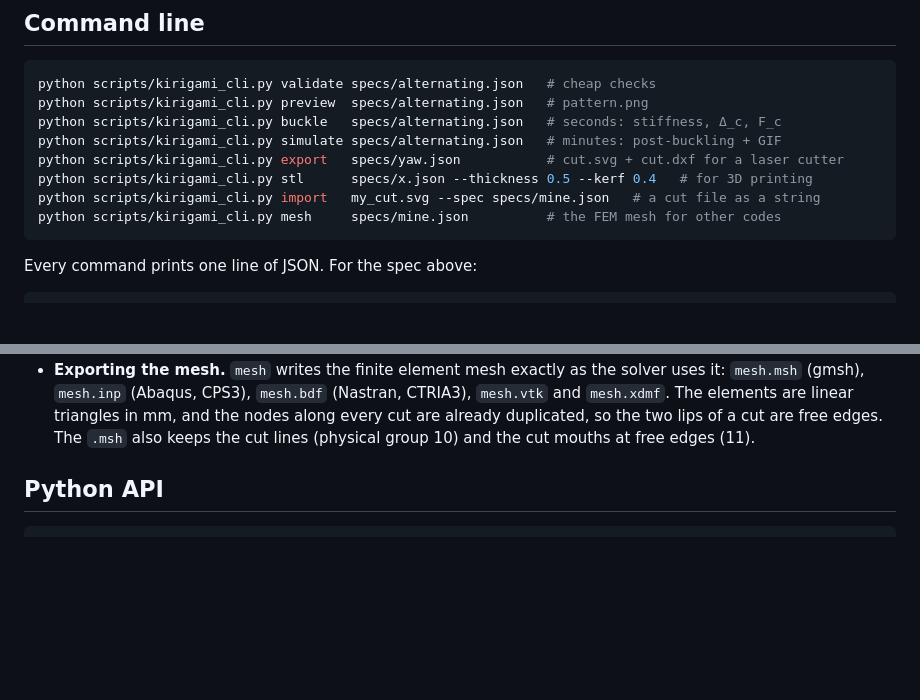
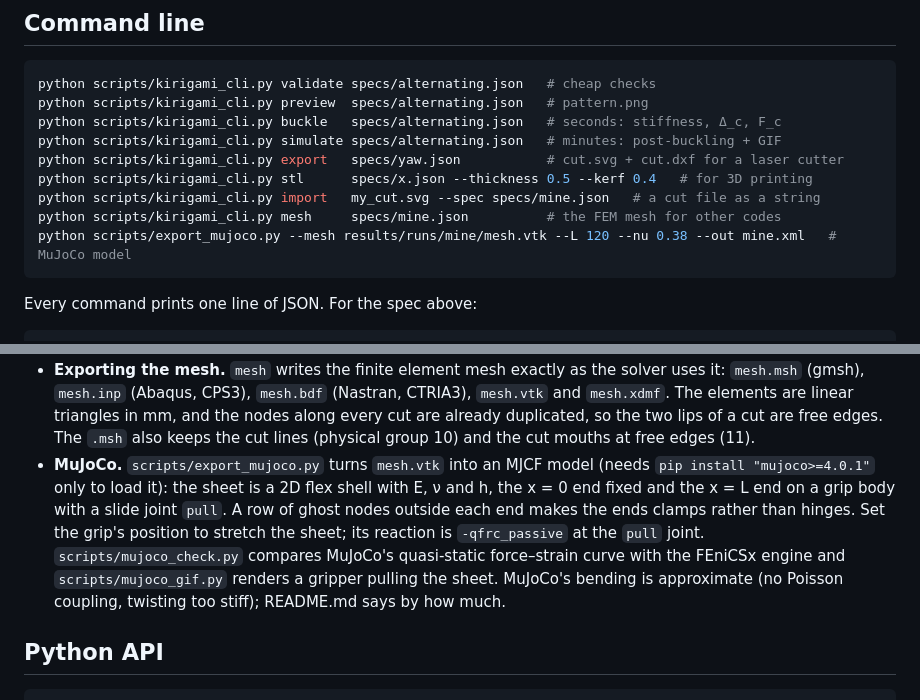
Before and after one commit to phanakata/kirismiles, a Markdown page: TOOLS.md, 2 parts joined by grey strips. Drawn GitHub-style; blank space fills up the shorter version.

````diff
--- a/TOOLS.md
+++ b/TOOLS.md
@@ -43,6 +43,7 @@ python scripts/kirigami_cli.py export   specs/yaw.json           # cut.svg + cut
 python scripts/kirigami_cli.py stl      specs/x.json --thickness 0.5 --kerf 0.4   # for 3D printing
 python scripts/kirigami_cli.py import   my_cut.svg --spec specs/mine.json   # a cut file as a string
 python scripts/kirigami_cli.py mesh     specs/mine.json          # the FEM mesh for other codes
+python scripts/export_mujoco.py --mesh results/runs/mine/mesh.vtk --L 120 --nu 0.38 --out mine.xml   # MuJoCo model
 ```
 
 Every command prints one line of JSON. For the spec above:
@@ -80,6 +81,14 @@ $ python scripts/kirigami_cli.py export api_example.json
   and `mesh.xdmf`. The elements are linear triangles in mm, and the nodes along every cut
   are already duplicated, so the two lips of a cut are free edges. The `.msh` also keeps the
   cut lines (physical group 10) and the cut mouths at free edges (11).
+- **MuJoCo.** `scripts/export_mujoco.py` turns `mesh.vtk` into an MJCF model (needs
+  `pip install "mujoco>=4.0.1"` only to load it): the sheet is a 2D flex shell with E, ν and h,
+  the x = 0 end fixed and the x = L end on a grip body with a slide joint `pull`. A row of ghost
+  nodes outside each end makes the ends clamps rather than hinges. Set the grip's position to
+  stretch the sheet; its reaction is `-qfrc_passive` at the `pull` joint. `scripts/mujoco_check.py`
+  compares MuJoCo's quasi-static force–strain curve with the FEniCSx engine and
+  `scripts/mujoco_gif.py` renders a gripper pulling the sheet. MuJoCo's bending is approximate
+  (no Poisson coupling, twisting too stiff); README.md says by how much.
 
 ## Python API
 
````
Also changed, not shown: README.md (+48 -2 lines), results/mujoco_check/fig_mujoco.png (added), results/mujoco_check/wfnu38_v4.png (added), 10 other files.
